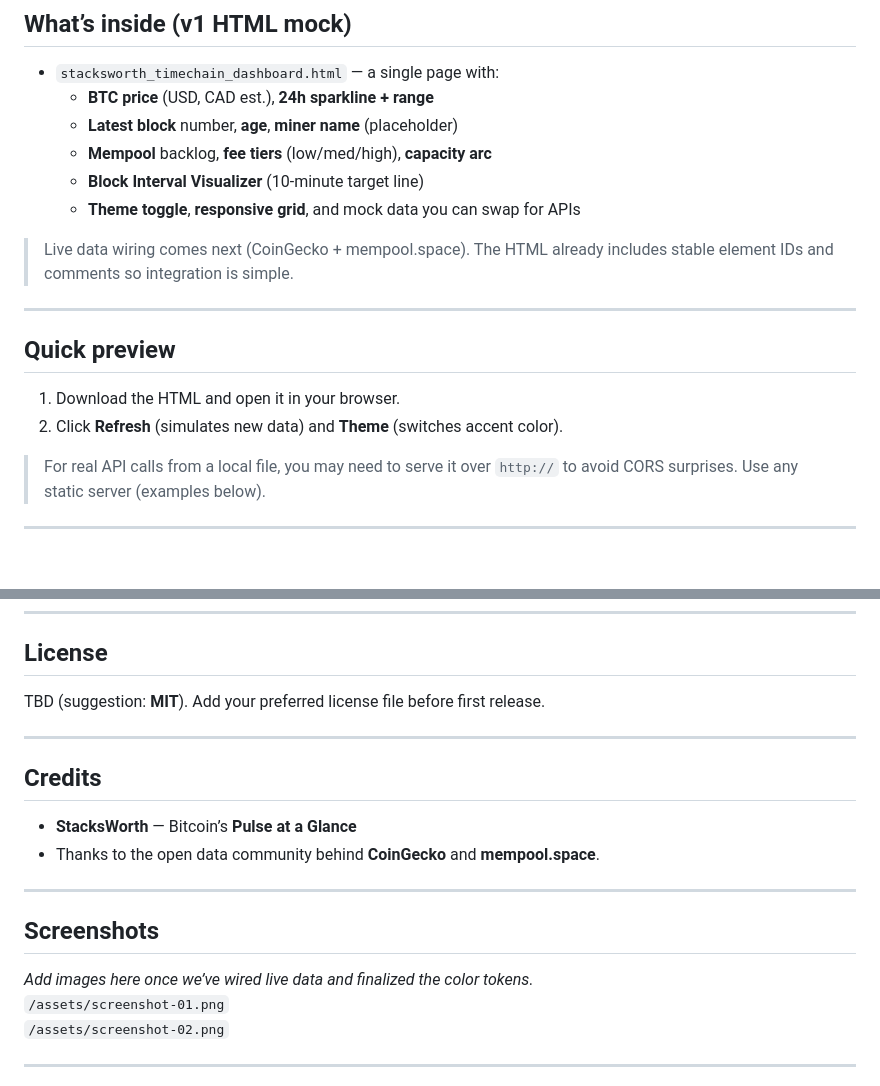
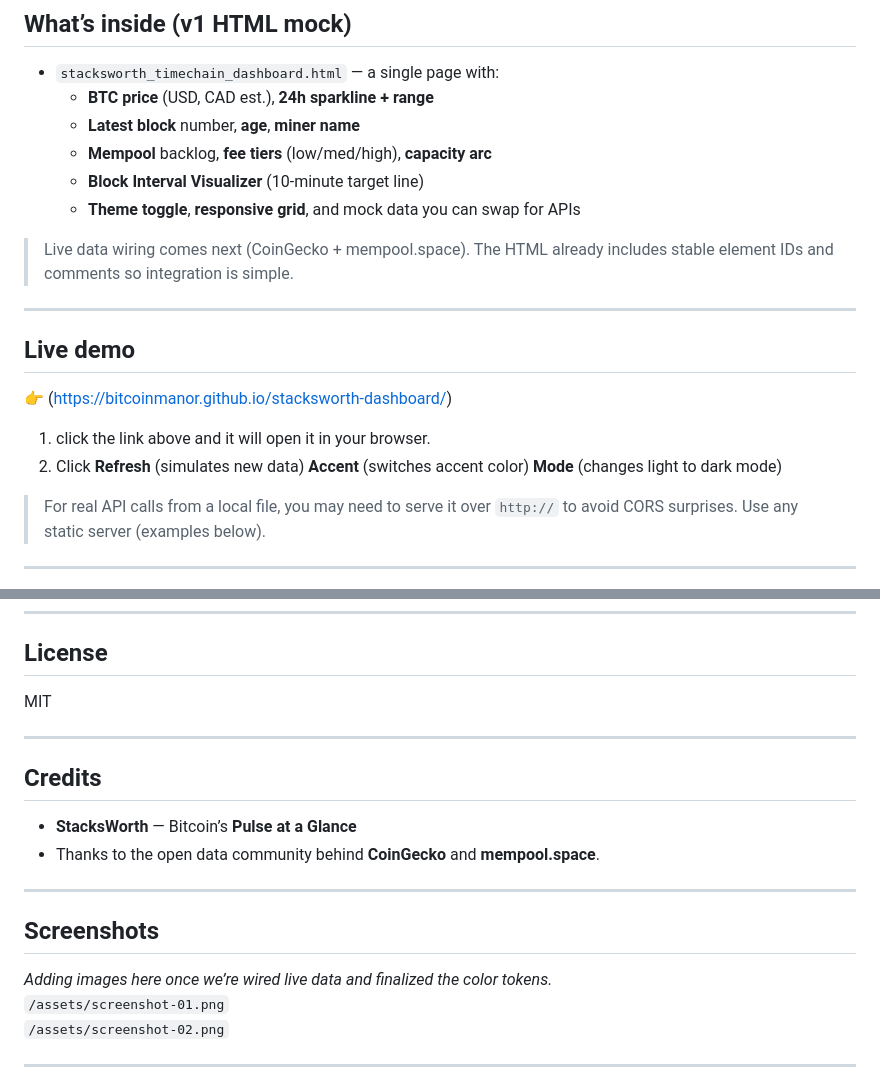
Before and after one commit to BitcoinManor/stacksworth-dashboard, a Markdown page: README.md, 2 parts joined by grey strips. GitHub-like rendering; blank space fills up the shorter version.

Commit message:
Update README.md
Added a link for v0.0.2 and changed some wording

```diff
--- a/README.md
+++ b/README.md
@@ -18,7 +18,7 @@ Not everyone can (or wants to) buy the hardware. This is the **public, browser-b
 ## What’s inside (v1 HTML mock)
 - `stacksworth_timechain_dashboard.html` — a single page with:
   - **BTC price** (USD, CAD est.), **24h sparkline + range**
-  - **Latest block** number, **age**, **miner name** (placeholder)
+  - **Latest block** number, **age**, **miner name**
   - **Mempool** backlog, **fee tiers** (low/med/high), **capacity arc**
   - **Block Interval Visualizer** (10-minute target line)
   - **Theme toggle**, **responsive grid**, and mock data you can swap for APIs
@@ -27,9 +27,11 @@ Not everyone can (or wants to) buy the hardware. This is the **public, browser-b
 
 ---
 
-## Quick preview
-1. Download the HTML and open it in your browser.
-2. Click **Refresh** (simulates new data) and **Theme** (switches accent color).
+## Live demo
+👉 (https://bitcoinmanor.github.io/stacksworth-dashboard/)
+
+1. click the link above and it will open it in your browser.
+2. Click **Refresh** (simulates new data)  **Accent** (switches accent color) **Mode** (changes light to dark mode)
 
 > For real API calls from a local file, you may need to serve it over `http://` to avoid CORS surprises. Use any static server (examples below).
 
@@ -113,7 +115,7 @@ PRs welcome! Keep changes small and testable. If you’re adding APIs or presets
 ---
 
 ## License
-TBD (suggestion: **MIT**). Add your preferred license file before first release.
+MIT
 
 ---
 
@@ -124,7 +126,7 @@ TBD (suggestion: **MIT**). Add your preferred license file before first release.
 ---
 
 ## Screenshots
-_Add images here once we’ve wired live data and finalized the color tokens._
+_Adding images here once we’re wired live data and finalized the color tokens._
 `/assets/screenshot-01.png`
 `/assets/screenshot-02.png`
 
```
